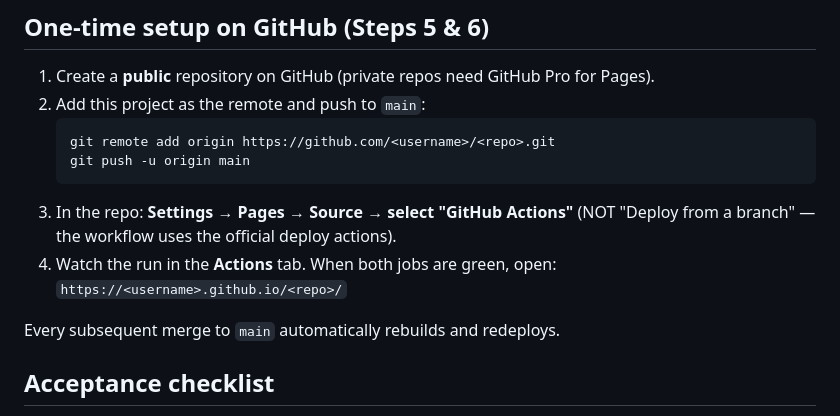
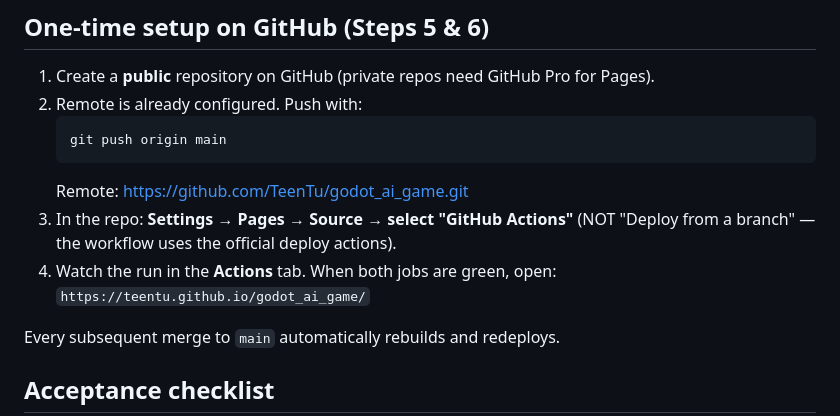
Before and after one commit to TeenTu/godot_ai_game, a Markdown page: README.md, the part around the change. GitHub-like rendering.

Commit message:
docs: point README at actual remote and Pages URL

````diff
--- a/README.md
+++ b/README.md
@@ -20,15 +20,15 @@ scripts/main.gd
 ## One-time setup on GitHub (Steps 5 & 6)
 
 1. Create a **public** repository on GitHub (private repos need GitHub Pro for Pages).
-2. Add this project as the remote and push to `main`:
+2. Remote is already configured. Push with:
    ```bash
-   git remote add origin https://github.com/<username>/<repo>.git
-   git push -u origin main
+   git push origin main
    ```
+   Remote: https://github.com/TeenTu/godot_ai_game.git
 3. In the repo: **Settings → Pages → Source → select "GitHub Actions"**
    (NOT "Deploy from a branch" — the workflow uses the official deploy actions).
 4. Watch the run in the **Actions** tab. When both jobs are green, open:
-   `https://<username>.github.io/<repo>/`
+   `https://teentu.github.io/godot_ai_game/`
 
 Every subsequent merge to `main` automatically rebuilds and redeploys.
 
````
